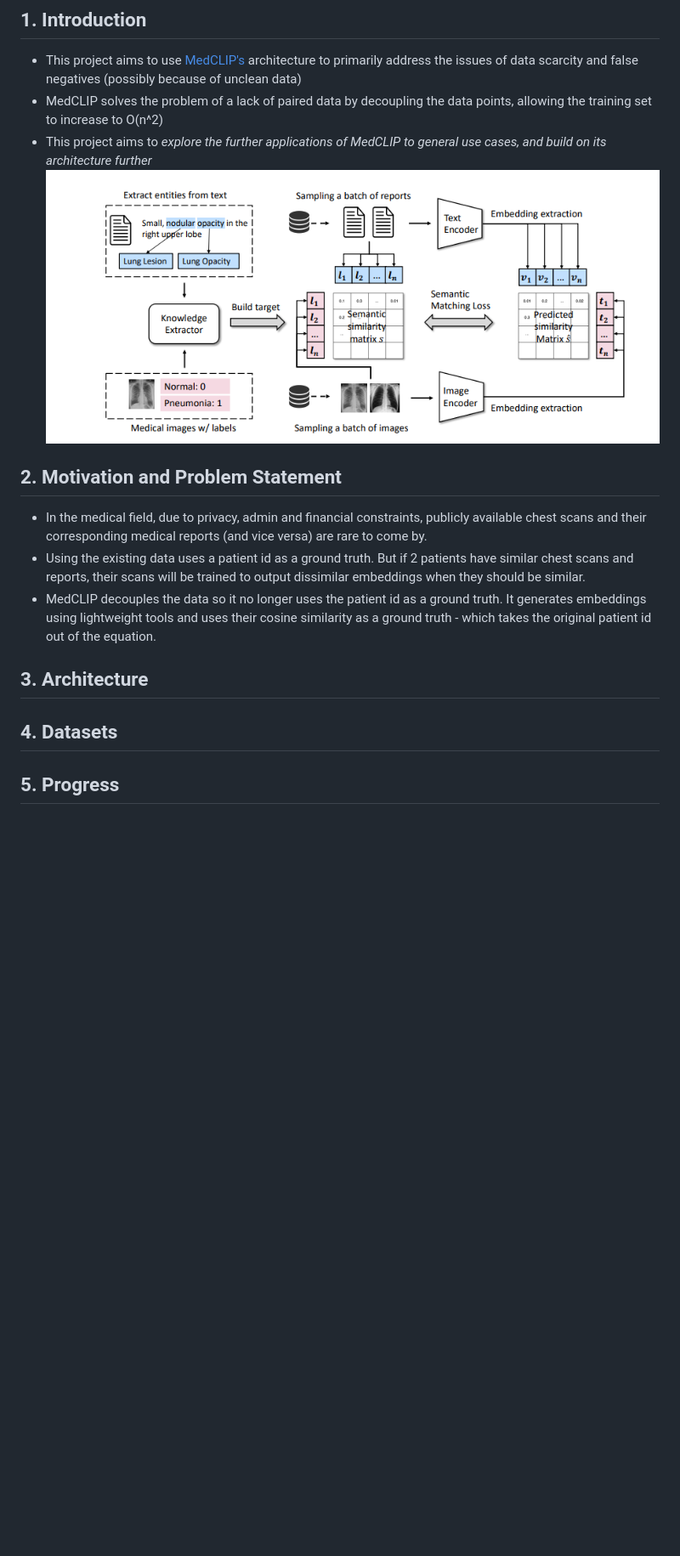
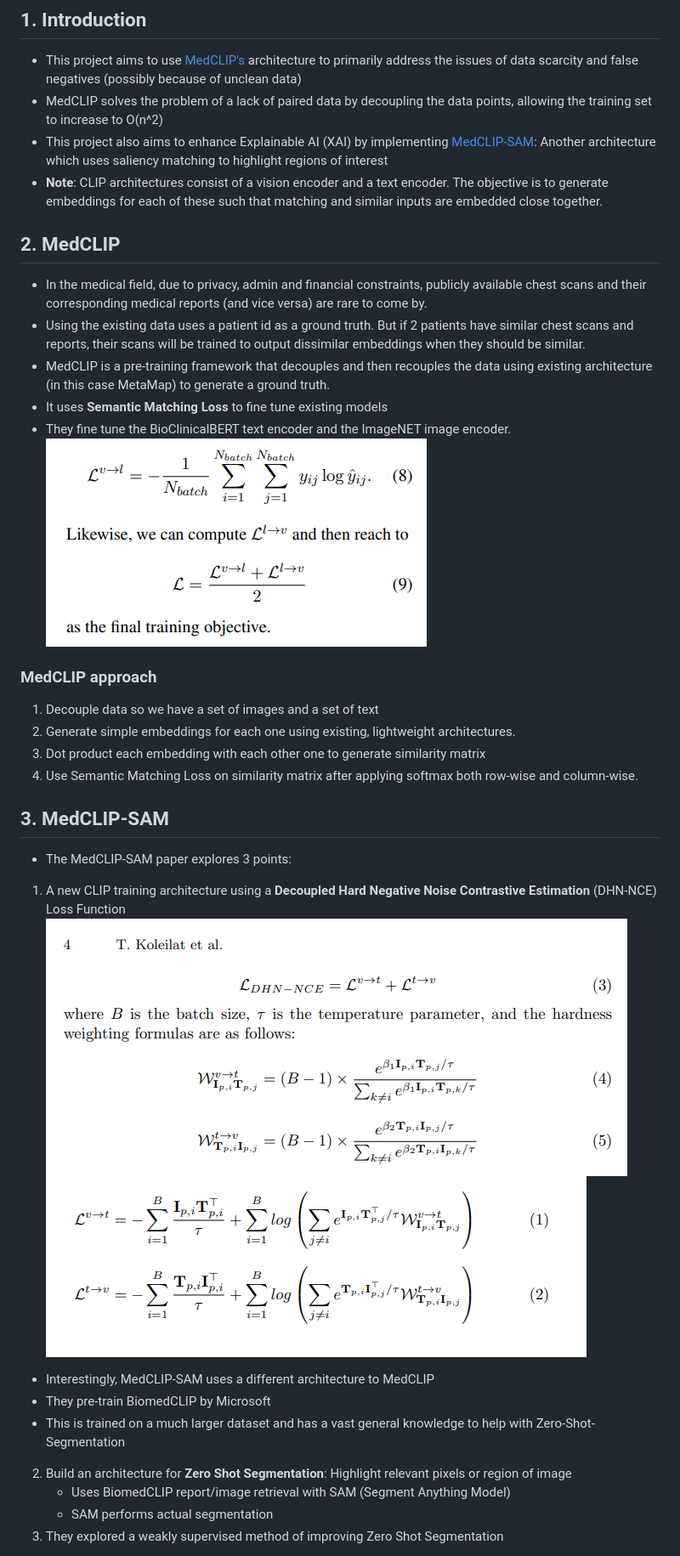
Before and after one commit to Zain506/MedCLIP-SAM, a Markdown page: README.md, the part around the change printed below. Shown: that part at 85% size. GitHub-like rendering; pictures changed too: architecture.png (deleted), images/DHNNCE1.png (added), images/DHNNCE2.png (added); blank space fills up the shorter version.

```diff
--- a/README.md
+++ b/README.md
@@ -3,17 +3,34 @@
 ## 1. Introduction
 - This project aims to use [MedCLIP's](https://arxiv.org/pdf/2210.10163) architecture to primarily address the issues of data scarcity and false negatives (possibly because of unclean data)
 - MedCLIP solves the problem of a lack of paired data by decoupling the data points, allowing the training set to increase to O(n^2)
-- This project aims to *explore the further applications of MedCLIP to general use cases, and build on its architecture further*
-![Architecture](./architecture.png)
+- This project also aims to enhance Explainable AI (XAI) by implementing [MedCLIP-SAM](https://arxiv.org/pdf/2403.20253): Another architecture which uses saliency matching to highlight regions of interest
+- **Note**: CLIP architectures consist of a vision encoder and a text encoder. The objective is to generate embeddings for each of these such that matching and similar inputs are embedded close together.
 
-## 2. Motivation and Problem Statement
+## 2. MedCLIP
 - In the medical field, due to privacy, admin and financial constraints, publicly available chest scans and their corresponding medical reports (and vice versa) are rare to come by.
 - Using the existing data uses a patient id as a ground truth. But if 2 patients have similar chest scans and reports, their scans will be trained to output dissimilar embeddings when they should be similar.
-- MedCLIP decouples the data so it no longer uses the patient id as a ground truth. It generates embeddings using lightweight tools and uses their cosine similarity as a ground truth - which takes the original patient id out of the equation.
+- MedCLIP is a pre-training framework that decouples and then recouples the data using existing architecture (in this case MetaMap) to generate a ground truth.
+- It uses **Semantic Matching Loss** to fine tune existing models
+- They fine tune the BioClinicalBERT text encoder and the ImageNET image encoder.
+![Semantic Matching Loss](images/sem_mat_loss.png)
 
-## 3. Architecture
+### MedCLIP approach
+1. Decouple data so we have a set of images and a set of text
+2. Generate simple embeddings for each one using existing, lightweight architectures.
+3. Dot product each embedding with each other one to generate similarity matrix
+5. Use Semantic Matching Loss on similarity matrix after applying softmax both row-wise and column-wise.
 
-## 4. Datasets
+## 3. MedCLIP-SAM
+- The MedCLIP-SAM paper explores 3 points:
+1. A new CLIP training architecture using a **Decoupled Hard Negative Noise Contrastive Estimation** (DHN-NCE) Loss Function
+![Loss pt1](images/DHNNCE1.png)
+![Loss pt2](images/DHNNCE2.png)
+- Interestingly, MedCLIP-SAM uses a different architecture to MedCLIP
+- They pre-train BiomedCLIP by Microsoft
+- This is trained on a much larger dataset and has a vast general knowledge to help with Zero-Shot-Segmentation
 
-## 5. Progress
+2. Build an architecture for **Zero Shot Segmentation**: Highlight relevant pixels or region of image
+    - Uses BiomedCLIP report/image retrieval with SAM (Segment Anything Model)
+    - SAM performs actual segmentation
+3. They explored a weakly supervised method of improving Zero Shot Segmentation
 
```
Also changed, not shown: other parts of README.md (+33 -1 lines), 2 other files.
